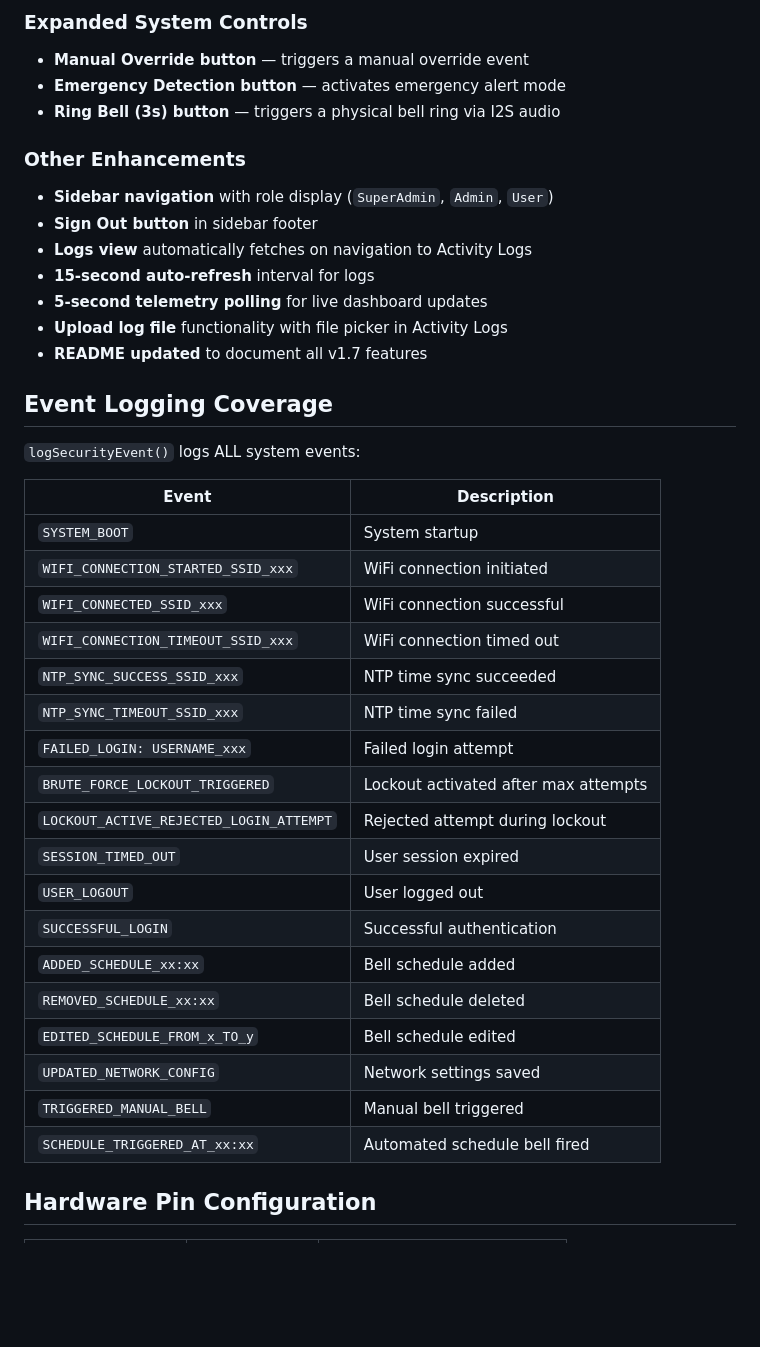
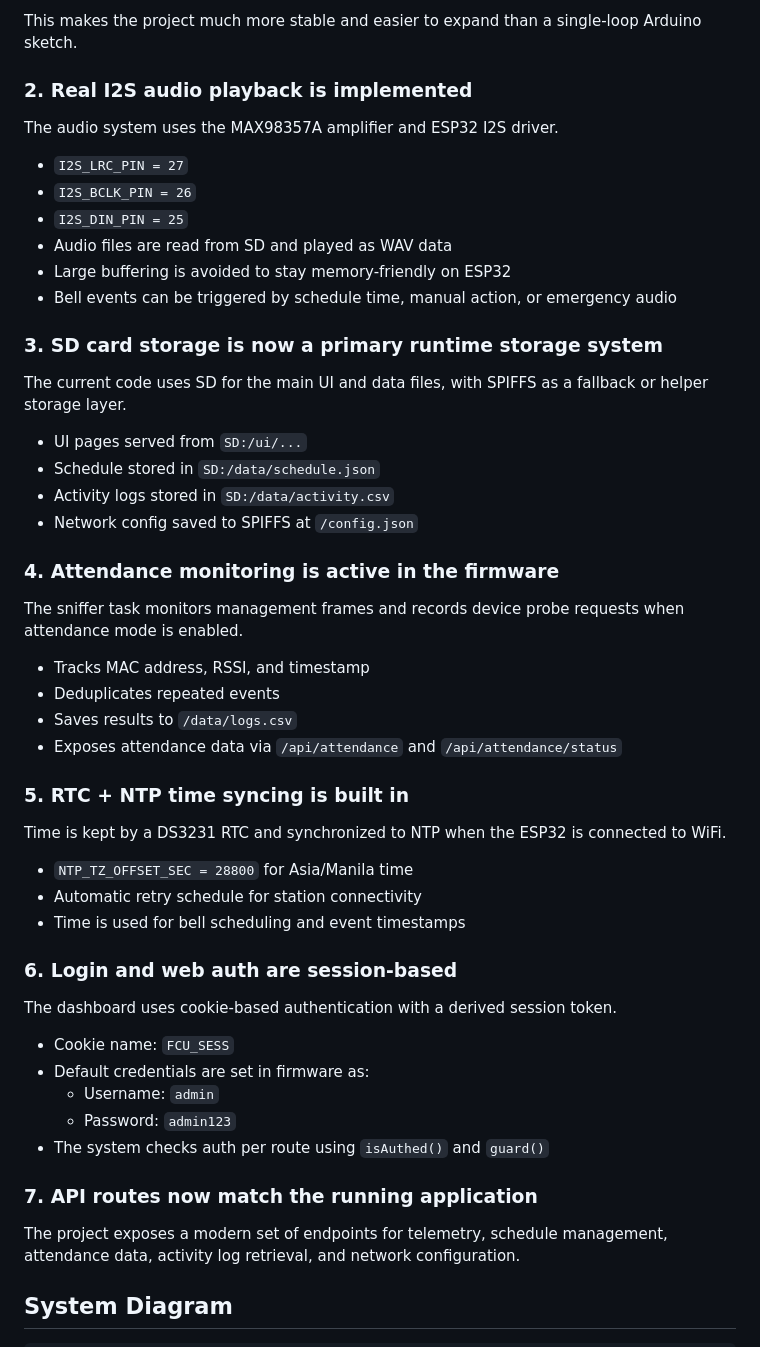
Before and after one commit to poohbears123/capstone_elem_smart-bell, a Markdown page: README.md, the part around one of its changes. GitHub-like rendering; blank space fills up the shorter version.

Commit message:
Update README to reflect changes in firmware version 2.2.0 and new features

```diff
--- a/README.md
+++ b/README.md
@@ -55,41 +31,50 @@ Added an interactive **time-picker modal** for schedule CRUD operations:
 
-### Expanded System Controls
-- **Manual Override button** — triggers a manual override event
-- **Emergency Detection button** — activates emergency alert mode
-- **Ring Bell (3s) button** — triggers a physical bell ring via I2S audio
+This makes the project much more stable and easier to expand than a single-loop Arduino sketch.
 
-### Other Enhancements
-- **Sidebar navigation** with role display (`SuperAdmin`, `Admin`, `User`)
-- **Sign Out button** in sidebar footer
-- **Logs view** automatically fetches on navigation to Activity Logs
-- **15-second auto-refresh** interval for logs
-- **5-second telemetry polling** for live dashboard updates
-- **Upload log file** functionality with file picker in Activity Logs
-- **README updated** to document all v1.7 features
+### 2. Real I2S audio playback is implemented
+The audio system uses the MAX98357A amplifier and ESP32 I2S driver.
 
-## Event Logging Coverage
+- `I2S_LRC_PIN = 27`
+- `I2S_BCLK_PIN = 26`
+- `I2S_DIN_PIN = 25`
+- Audio files are read from SD and played as WAV data
+- Large buffering is avoided to stay memory-friendly on ESP32
+- Bell events can be triggered by schedule time, manual action, or emergency audio
 
-`logSecurityEvent()` logs ALL system events:
+### 3. SD card storage is now a primary runtime storage system
+The current code uses SD for the main UI and data files, with SPIFFS as a fallback or helper storage layer.
 
-| Event | Description |
-|---|---|
-| `SYSTEM_BOOT` | System startup |
-| `WIFI_CONNECTION_STARTED_SSID_xxx` | WiFi connection initiated |
-| `WIFI_CONNECTED_SSID_xxx` | WiFi connection successful |
-| `WIFI_CONNECTION_TIMEOUT_SSID_xxx` | WiFi connection timed out |
-| `NTP_SYNC_SUCCESS_SSID_xxx` | NTP time sync succeeded |
-| `NTP_SYNC_TIMEOUT_SSID_xxx` | NTP time sync failed |
-| `FAILED_LOGIN: USERNAME_xxx` | Failed login attempt |
-| `BRUTE_FORCE_LOCKOUT_TRIGGERED` | Lockout activated after max attempts |
-| `LOCKOUT_ACTIVE_REJECTED_LOGIN_ATTEMPT` | Rejected attempt during lockout |
-| `SESSION_TIMED_OUT` | User session expired |
-| `USER_LOGOUT` | User logged out |
-| `SUCCESSFUL_LOGIN` | Successful authentication |
-| `ADDED_SCHEDULE_xx:xx` | Bell schedule added |
-| `REMOVED_SCHEDULE_xx:xx` | Bell schedule deleted |
-| `EDITED_SCHEDULE_FROM_x_TO_y` | Bell schedule edited |
-| `UPDATED_NETWORK_CONFIG` | Network settings saved |
-| `TRIGGERED_MANUAL_BELL` | Manual bell triggered |
-| `SCHEDULE_TRIGGERED_AT_xx:xx` | Automated schedule bell fired |
+- UI pages served from `SD:/ui/...`
+- Schedule stored in `SD:/data/schedule.json`
+- Activity logs stored in `SD:/data/activity.csv`
+- Network config saved to SPIFFS at `/config.json`
 
-## Hardware Pin Configuration
+### 4. Attendance monitoring is active in the firmware
+The sniffer task monitors management frames and records device probe requests when attendance mode is enabled.
+
+- Tracks MAC address, RSSI, and timestamp
+- Deduplicates repeated events
+- Saves results to `/data/logs.csv`
+- Exposes attendance data via `/api/attendance` and `/api/attendance/status`
+
+### 5. RTC + NTP time syncing is built in
+Time is kept by a DS3231 RTC and synchronized to NTP when the ESP32 is connected to WiFi.
+
+- `NTP_TZ_OFFSET_SEC = 28800` for Asia/Manila time
+- Automatic retry schedule for station connectivity
+- Time is used for bell scheduling and event timestamps
+
+### 6. Login and web auth are session-based
+The dashboard uses cookie-based authentication with a derived session token.
+
+- Cookie name: `FCU_SESS`
+- Default credentials are set in firmware as:
+  - Username: `admin`
+  - Password: `admin123`
+- The system checks auth per route using `isAuthed()` and `guard()`
+
+### 7. API routes now match the running application
+The project exposes a modern set of endpoints for telemetry, schedule management, attendance data, activity log retrieval, and network configuration.
+
+## System Diagram
+
```
Also changed, not shown: other parts of README.md (+159 -251 lines).
